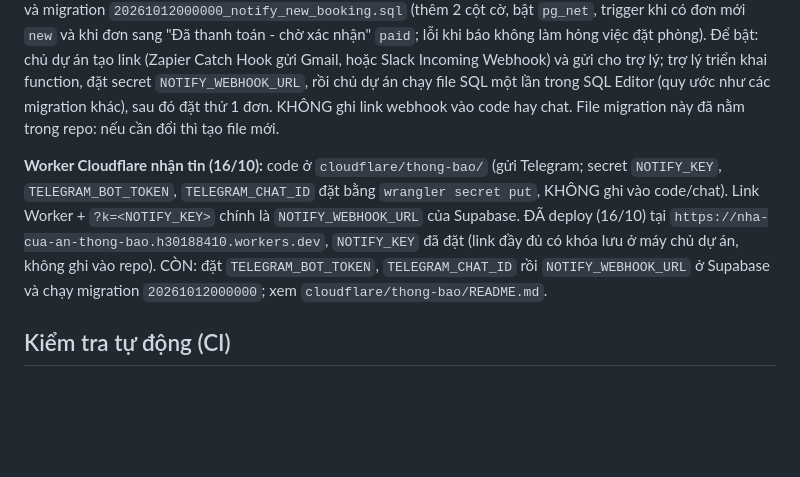
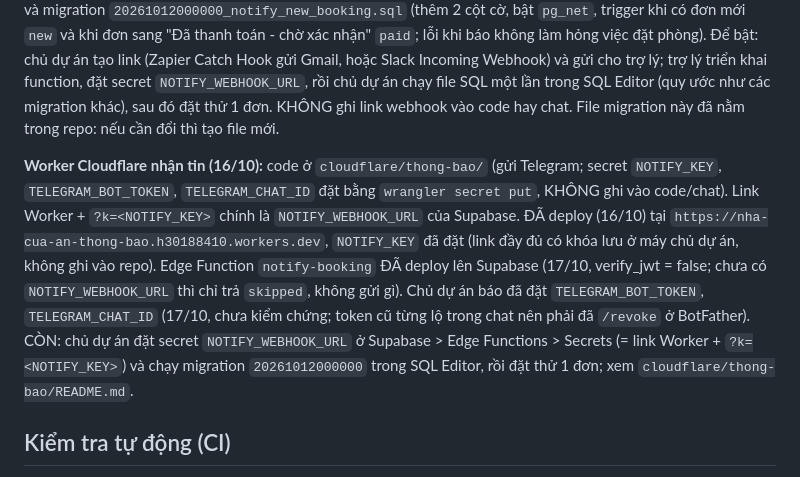
Before and after one commit to lytaothoc1503/webmoi, a Markdown page: CLAUDE.md, the part around the change. Drawn GitHub-style; blank space fills up the shorter version.

Commit message:
CLAUDE.md: notify-booking đã deploy lên Supabase, ghi các bước còn lại để bật báo đơn Telegram (#5)
Claude-Session: https://claude.ai/code/session_016JYCAFzbsWUS6N6vCmpQAM

Co-authored-by: Claude <noreply@anthropic.com>

```diff
--- a/CLAUDE.md
+++ b/CLAUDE.md
@@ -95,7 +95,7 @@ STK/QR chỉ hiện cho khách có đơn đang **chờ chuyển khoản** (cửa
 Code đã có trong repo nhưng **chưa bật trên Supabase thật** (chờ chủ dự án đưa link nhận tin). Gồm: Edge Function `supabase/functions/notify-booking/` (verify_jwt = false; chỉ nhận `{id, event}`, đọc lại đơn từ DB, gửi tin tới secret `NOTIFY_WEBHOOK_URL`, mỗi sự kiện báo 1 lần nhờ cột `bookings.notified_new_at` / `notified_paid_at`) và migration `20261012000000_notify_new_booking.sql` (thêm 2 cột cờ, bật `pg_net`, trigger khi có đơn mới `new` và khi đơn sang "Đã thanh toán - chờ xác nhận" `paid`; lỗi khi báo không làm hỏng việc đặt phòng).
 Để bật: chủ dự án tạo link (Zapier Catch Hook gửi Gmail, hoặc Slack Incoming Webhook) và gửi cho trợ lý; trợ lý triển khai function, đặt secret `NOTIFY_WEBHOOK_URL`, rồi chủ dự án chạy file SQL một lần trong SQL Editor (quy ước như các migration khác), sau đó đặt thử 1 đơn. KHÔNG ghi link webhook vào code hay chat. File migration này đã nằm trong repo: nếu cần đổi thì tạo file mới.
 
-**Worker Cloudflare nhận tin (16/10):** code ở `cloudflare/thong-bao/` (gửi Telegram; secret `NOTIFY_KEY`, `TELEGRAM_BOT_TOKEN`, `TELEGRAM_CHAT_ID` đặt bằng `wrangler secret put`, KHÔNG ghi vào code/chat). Link Worker + `?k=<NOTIFY_KEY>` chính là `NOTIFY_WEBHOOK_URL` của Supabase. ĐÃ deploy (16/10) tại `https://nha-cua-an-thong-bao.h30188410.workers.dev`, `NOTIFY_KEY` đã đặt (link đầy đủ có khóa lưu ở máy chủ dự án, không ghi vào repo). CÒN: đặt `TELEGRAM_BOT_TOKEN`, `TELEGRAM_CHAT_ID` rồi `NOTIFY_WEBHOOK_URL` ở Supabase và chạy migration `20261012000000`; xem `cloudflare/thong-bao/README.md`.
+**Worker Cloudflare nhận tin (16/10):** code ở `cloudflare/thong-bao/` (gửi Telegram; secret `NOTIFY_KEY`, `TELEGRAM_BOT_TOKEN`, `TELEGRAM_CHAT_ID` đặt bằng `wrangler secret put`, KHÔNG ghi vào code/chat). Link Worker + `?k=<NOTIFY_KEY>` chính là `NOTIFY_WEBHOOK_URL` của Supabase. ĐÃ deploy (16/10) tại `https://nha-cua-an-thong-bao.h30188410.workers.dev`, `NOTIFY_KEY` đã đặt (link đầy đủ có khóa lưu ở máy chủ dự án, không ghi vào repo). Edge Function `notify-booking` ĐÃ deploy lên Supabase (17/10, verify_jwt = false; chưa có `NOTIFY_WEBHOOK_URL` thì chỉ trả `skipped`, không gửi gì). Chủ dự án báo đã đặt `TELEGRAM_BOT_TOKEN`, `TELEGRAM_CHAT_ID` (17/10, chưa kiểm chứng; token cũ từng lộ trong chat nên phải đã `/revoke` ở BotFather). CÒN: chủ dự án đặt secret `NOTIFY_WEBHOOK_URL` ở Supabase > Edge Functions > Secrets (= link Worker + `?k=<NOTIFY_KEY>`) và chạy migration `20261012000000` trong SQL Editor, rồi đặt thử 1 đơn; xem `cloudflare/thong-bao/README.md`.
 
 ## Kiểm tra tự động (CI)
 Chỉ giữ 1 quy trình `kiem-tra.yml` (đã bỏ `jekyll-docker.yml` vì web là HTML tĩnh, GitHub Pages tự build). File trong `supabase/migrations/` đã chạy rồi thì KHÔNG sửa hay dán đè; muốn đổi thì tạo file mới.
```
